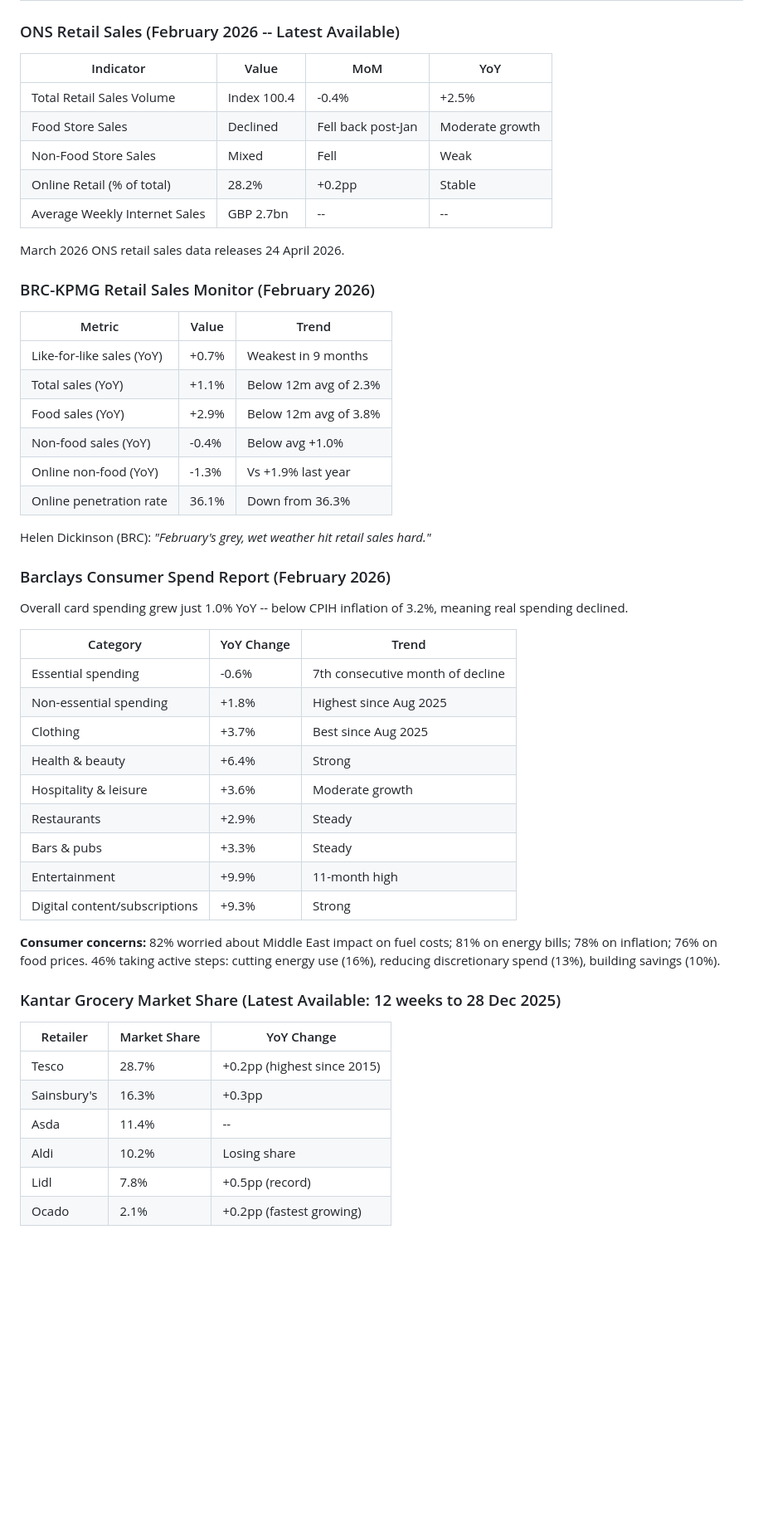
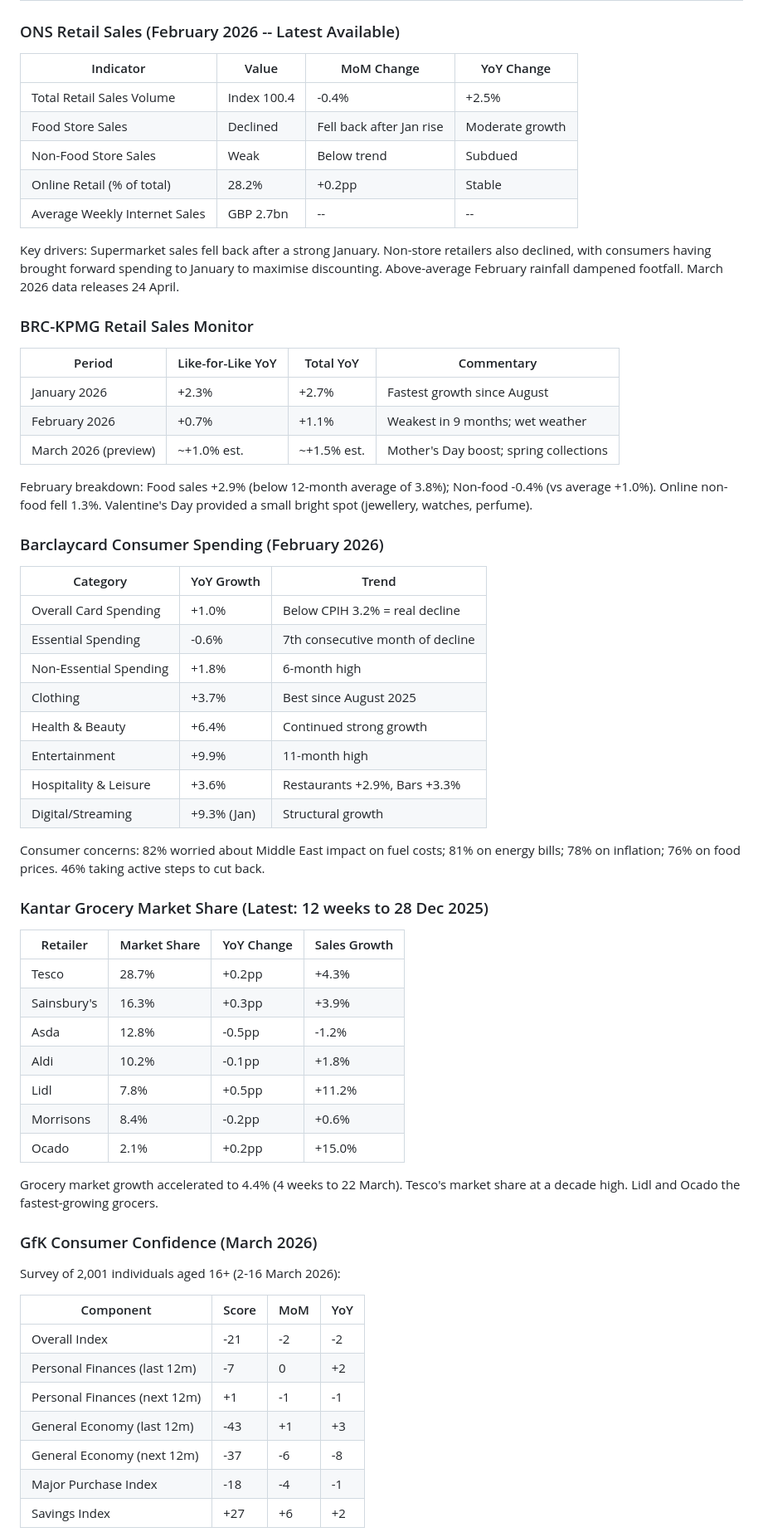
Before and after one commit to KrisKouriten/desktop-tutorial, a Markdown page: newsletters/2026-04_uk-retail-market-review.md, the part around one of its changes. Shown at 83% size. GitHub-like rendering; blank space fills up the shorter version.

```diff
--- a/newsletters/2026-04_uk-retail-market-review.md
+++ b/newsletters/2026-04_uk-retail-market-review.md
@@ -349,55 +349,66 @@ CMA published updated supply chain guidance (22 January 2026). Retailers cannot
 
 ### ONS Retail Sales (February 2026 -- Latest Available)
 
-| Indicator | Value | MoM | YoY |
+| Indicator | Value | MoM Change | YoY Change |
 |---|---|---|---|
 | Total Retail Sales Volume | Index 100.4 | -0.4% | +2.5% |
-| Food Store Sales | Declined | Fell back post-Jan | Moderate growth |
-| Non-Food Store Sales | Mixed | Fell | Weak |
+| Food Store Sales | Declined | Fell back after Jan rise | Moderate growth |
+| Non-Food Store Sales | Weak | Below trend | Subdued |
 | Online Retail (% of total) | 28.2% | +0.2pp | Stable |
 | Average Weekly Internet Sales | GBP 2.7bn | -- | -- |
 
-March 2026 ONS retail sales data releases 24 April 2026.
+Key drivers: Supermarket sales fell back after a strong January. Non-store retailers also declined, with consumers having brought forward spending to January to maximise discounting. Above-average February rainfall dampened footfall. March 2026 data releases 24 April.
 
-### BRC-KPMG Retail Sales Monitor (February 2026)
+### BRC-KPMG Retail Sales Monitor
 
-| Metric | Value | Trend |
+| Period | Like-for-Like YoY | Total YoY | Commentary |
+|---|---|---|---|
+| January 2026 | +2.3% | +2.7% | Fastest growth since August |
+| February 2026 | +0.7% | +1.1% | Weakest in 9 months; wet weather |
+| March 2026 (preview) | ~+1.0% est. | ~+1.5% est. | Mother's Day boost; spring collections |
+
+February breakdown: Food sales +2.9% (below 12-month average of 3.8%); Non-food -0.4% (vs average +1.0%). Online non-food fell 1.3%. Valentine's Day provided a small bright spot (jewellery, watches, perfume).
+
+### Barclaycard Consumer Spending (February 2026)
+
+| Category | YoY Growth | Trend |
 |---|---|---|
-| Like-for-like sales (YoY) | +0.7% | Weakest in 9 months |
-| Total sales (YoY) | +1.1% | Below 12m avg of 2.3% |
-| Food sales (YoY) | +2.9% | Below 12m avg of 3.8% |
-| Non-food sales (YoY) | -0.4% | Below avg +1.0% |
-| Online non-food (YoY) | -1.3% | Vs +1.9% last year |
-| Online penetration rate | 36.1% | Down from 36.3% |
+| Overall Card Spending | +1.0% | Below CPIH 3.2% = real decline |
+| Essential Spending | -0.6% | 7th consecutive month of decline |
+| Non-Essential Spending | +1.8% | 6-month high |
+| Clothing | +3.7% | Best since August 2025 |
+| Health & Beauty | +6.4% | Continued strong growth |
+| Entertainment | +9.9% | 11-month high |
+| Hospitality & Leisure | +3.6% | Restaurants +2.9%, Bars +3.3% |
+| Digital/Streaming | +9.3% (Jan) | Structural growth |
 
-Helen Dickinson (BRC): *"February's grey, wet weather hit retail sales hard."*
+Consumer concerns: 82% worried about Middle East impact on fuel costs; 81% on energy bills; 78% on inflation; 76% on food prices. 46% taking active steps to cut back.
 
-### Barclays Consumer Spend Report (February 2026)
+### Kantar Grocery Market Share (Latest: 12 weeks to 28 Dec 2025)
 
-Overall card spending grew just 1.0% YoY -- below CPIH inflation of 3.2%, meaning real spending declined.
+| Retailer | Market Share | YoY Change | Sales Growth |
+|---|---|---|---|
+| Tesco | 28.7% | +0.2pp | +4.3% |
+| Sainsbury's | 16.3% | +0.3pp | +3.9% |
+| Asda | 12.8% | -0.5pp | -1.2% |
+| Aldi | 10.2% | -0.1pp | +1.8% |
+| Lidl | 7.8% | +0.5pp | +11.2% |
+| Morrisons | 8.4% | -0.2pp | +0.6% |
+| Ocado | 2.1% | +0.2pp | +15.0% |
 
-| Category | YoY Change | Trend |
-|---|---|---|
-| Essential spending | -0.6% | 7th consecutive month of decline |
-| Non-essential spending | +1.8% | Highest since Aug 2025 |
-| Clothing | +3.7% | Best since Aug 2025 |
-| Health & beauty | +6.4% | Strong |
-| Hospitality & leisure | +3.6% | Moderate growth |
-| Restaurants | +2.9% | Steady |
-| Bars & pubs | +3.3% | Steady |
-| Entertainment | +9.9% | 11-month high |
-| Digital content/subscriptions | +9.3% | Strong |
+Grocery market growth accelerated to 4.4% (4 weeks to 22 March). Tesco's market share at a decade high. Lidl and Ocado the fastest-growing grocers.
 
-**Consumer concerns:** 82% worried about Middle East impact on fuel costs; 81% on energy bills; 78% on inflation; 76% on food prices. 46% taking active steps: cutting energy use (16%), reducing discretionary spend (13%), building savings (10%).
+### GfK Consumer Confidence (March 2026)
 
-### Kantar Grocery Market Share (Latest Available: 12 weeks to 28 Dec 2025)
+Survey of 2,001 individuals aged 16+ (2-16 March 2026):
 
-| Retailer | Market Share | YoY Change |
-|---|---|---|
-| Tesco | 28.7% | +0.2pp (highest since 2015) |
-| Sainsbury's | 16.3% | +0.3pp |
-| Asda | 11.4% | -- |
-| Aldi | 10.2% | Losing share |
-| Lidl | 7.8% | +0.5pp (record) |
-| Ocado | 2.1% | +0.2pp (fastest growing) |
+| Component | Score | MoM | YoY |
+|---|---|---|---|
+| Overall Index | -21 | -2 | -2 |
+| Personal Finances (last 12m) | -7 | 0 | +2 |
+| Personal Finances (next 12m) | +1 | -1 | -1 |
+| General Economy (last 12m) | -43 | +1 | +3 |
+| General Economy (next 12m) | -37 | -6 | -8 |
+| Major Purchase Index | -18 | -4 | -1 |
+| Savings Index | +27 | +6 | +2 |
 
```
Also changed, not shown: other parts of newsletters/2026-04_uk-retail-market-review.md (+99 -38 lines).
